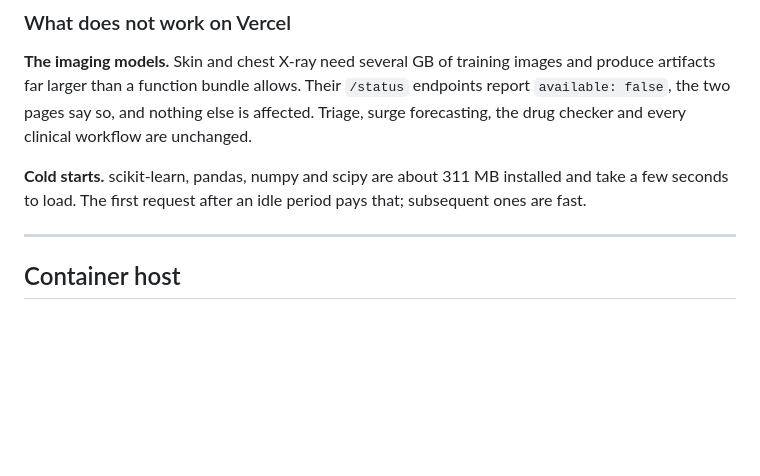
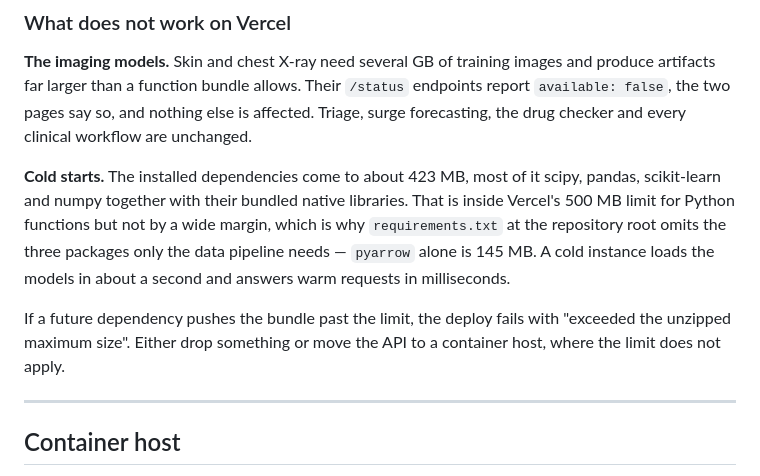
Before and after one commit to meherabmehu/SasthoSetu, a Markdown page: docs/DEPLOYMENT.md, the part around the change. Rendered like a GitHub page; blank space fills up the shorter version.

Commit message:
correct the measured bundle size

```diff
--- a/docs/DEPLOYMENT.md
+++ b/docs/DEPLOYMENT.md
@@ -80,9 +80,17 @@ images and produce artifacts far larger than a function bundle allows. Their
 nothing else is affected. Triage, surge forecasting, the drug checker and
 every clinical workflow are unchanged.
 
-**Cold starts.** scikit-learn, pandas, numpy and scipy are about 311 MB
-installed and take a few seconds to load. The first request after an idle
-period pays that; subsequent ones are fast.
+**Cold starts.** The installed dependencies come to about 423 MB, most of it
+scipy, pandas, scikit-learn and numpy together with their bundled native
+libraries. That is inside Vercel's 500 MB limit for Python functions but not
+by a wide margin, which is why `requirements.txt` at the repository root
+omits the three packages only the data pipeline needs — `pyarrow` alone is
+145 MB. A cold instance loads the models in about a second and answers
+warm requests in milliseconds.
+
+If a future dependency pushes the bundle past the limit, the deploy fails
+with "exceeded the unzipped maximum size". Either drop something or move the
+API to a container host, where the limit does not apply.
 
 ---
 
```
